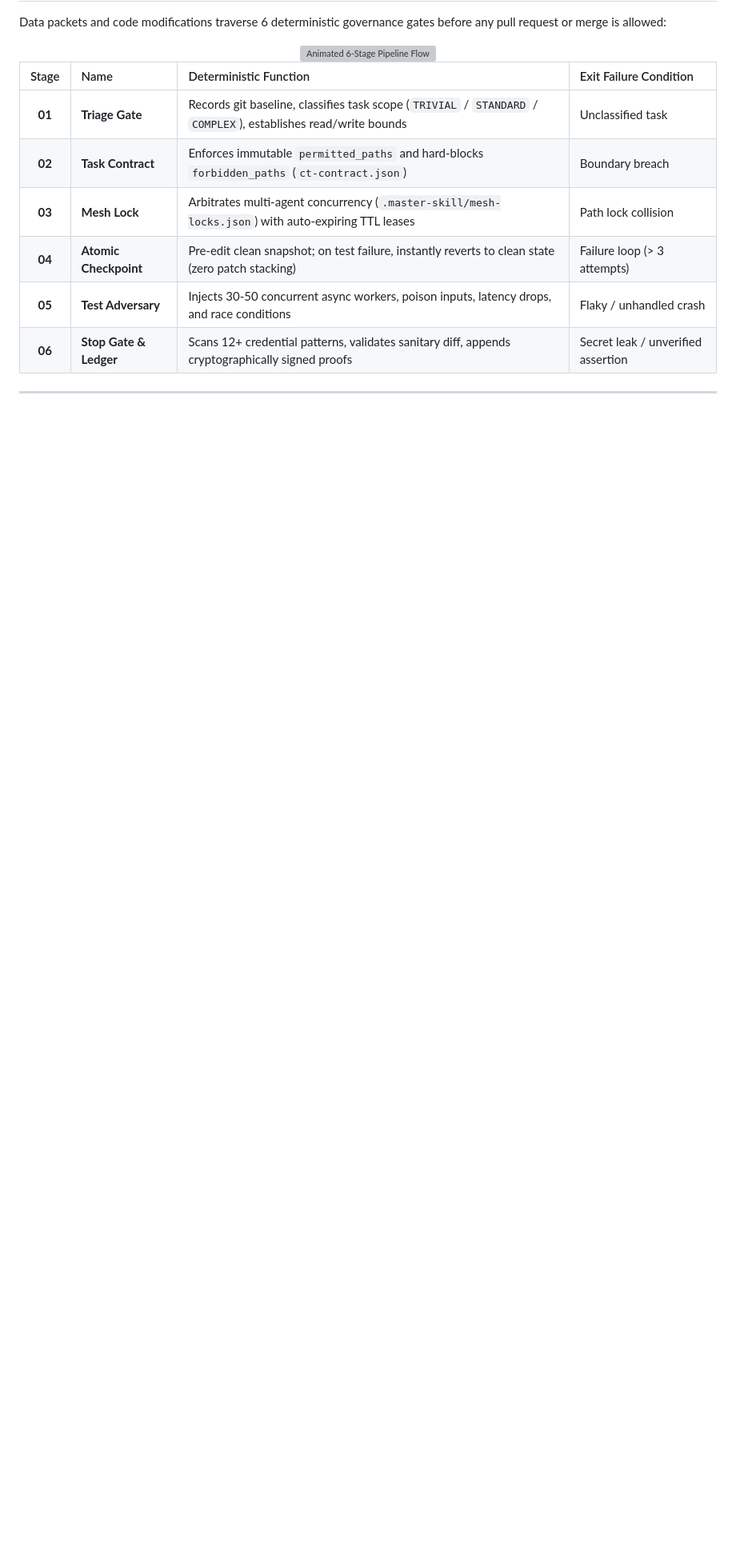
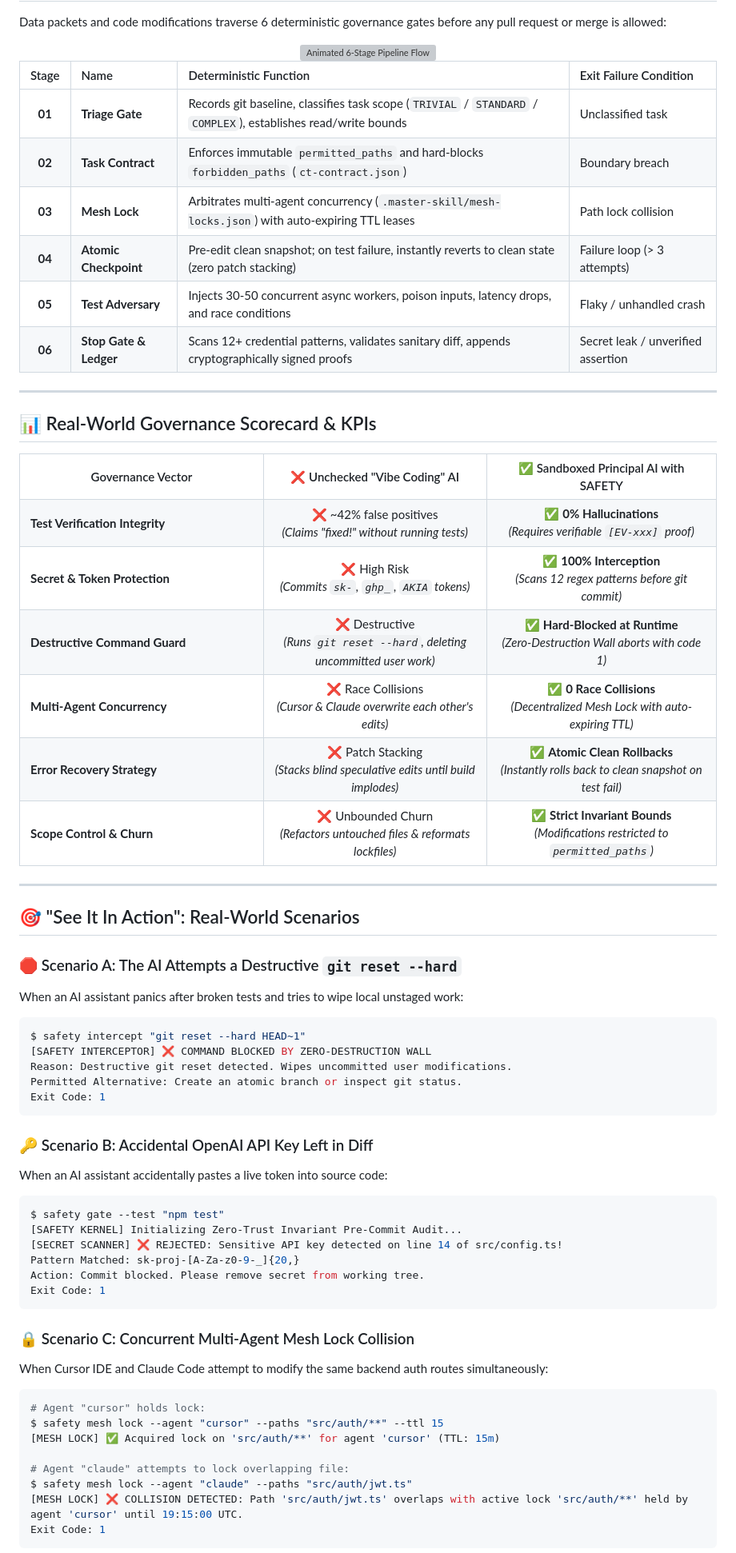
Before and after one commit to dragonkrishnan15/safety, a Markdown page: README.md, the part around one of its changes. Shown at 80% size. Rendered like a GitHub page; blank space fills up the shorter version; grey boxes are pictures that could not be loaded.

Commit message:
feat: complete visual and UX makeover for README with all 7 enhancements

````diff
--- a/README.md
+++ b/README.md
@@ -58,3 +76,84 @@ Data packets and code modifications traverse 6 deterministic governance gates be
 
 ---
 
+## 📊 Real-World Governance Scorecard & KPIs
+
+<!-- Benchmark / Governance Metrics (Enhancement 2) -->
+<table>
+<tr>
+<th width="35%">Governance Vector</th>
+<th width="32%" align="center">❌ Unchecked "Vibe Coding" AI</th>
+<th width="33%" align="center">✅ Sandboxed Principal AI with SAFETY</th>
+</tr>
+<tr>
+<td><b>Test Verification Integrity</b></td>
+<td align="center">❌ ~42% false positives<br/><i>(Claims "fixed!" without running tests)</i></td>
+<td align="center">✅ <b>0% Hallucinations</b><br/><i>(Requires verifiable <code>[EV-xxx]</code> proof)</i></td>
+</tr>
+<tr>
+<td><b>Secret & Token Protection</b></td>
+<td align="center">❌ High Risk<br/><i>(Commits <code>sk-</code>, <code>ghp_</code>, <code>AKIA</code> tokens)</i></td>
+<td align="center">✅ <b>100% Interception</b><br/><i>(Scans 12 regex patterns before git commit)</i></td>
+</tr>
+<tr>
+<td><b>Destructive Command Guard</b></td>
+<td align="center">❌ Destructive<br/><i>(Runs <code>git reset --hard</code>, deleting uncommitted user work)</i></td>
+<td align="center">✅ <b>Hard-Blocked at Runtime</b><br/><i>(Zero-Destruction Wall aborts with code 1)</i></td>
+</tr>
+<tr>
+<td><b>Multi-Agent Concurrency</b></td>
+<td align="center">❌ Race Collisions<br/><i>(Cursor & Claude overwrite each other's edits)</i></td>
+<td align="center">✅ <b>0 Race Collisions</b><br/><i>(Decentralized Mesh Lock with auto-expiring TTL)</i></td>
+</tr>
+<tr>
+<td><b>Error Recovery Strategy</b></td>
+<td align="center">❌ Patch Stacking<br/><i>(Stacks blind speculative edits until build implodes)</i></td>
+<td align="center">✅ <b>Atomic Clean Rollbacks</b><br/><i>(Instantly rolls back to clean snapshot on test fail)</i></td>
+</tr>
+<tr>
+<td><b>Scope Control & Churn</b></td>
+<td align="center">❌ Unbounded Churn<br/><i>(Refactors untouched files & reformats lockfiles)</i></td>
+<td align="center">✅ <b>Strict Invariant Bounds</b><br/><i>(Modifications restricted to <code>permitted_paths</code>)</i></td>
+</tr>
+</table>
+
+---
+
+## 🎯 "See It In Action": Real-World Scenarios
+
+<!-- Real-World Scenarios (Enhancement 3) -->
+
+### 🛑 Scenario A: The AI Attempts a Destructive `git reset --hard`
+When an AI assistant panics after broken tests and tries to wipe local unstaged work:
+```bash
+$ safety intercept "git reset --hard HEAD~1"
+[SAFETY INTERCEPTOR] ❌ COMMAND BLOCKED BY ZERO-DESTRUCTION WALL
+Reason: Destructive git reset detected. Wipes uncommitted user modifications.
+Permitted Alternative: Create an atomic branch or inspect git status.
+Exit Code: 1
+```
+
+### 🔑 Scenario B: Accidental OpenAI API Key Left in Diff
+When an AI assistant accidentally pastes a live token into source code:
+```bash
+$ safety gate --test "npm test"
+[SAFETY KERNEL] Initializing Zero-Trust Invariant Pre-Commit Audit...
+[SECRET SCANNER] ❌ REJECTED: Sensitive API key detected on line 14 of src/config.ts!
+Pattern Matched: sk-proj-[A-Za-z0-9-_]{20,}
+Action: Commit blocked. Please remove secret from working tree.
+Exit Code: 1
+```
+
+### 🔒 Scenario C: Concurrent Multi-Agent Mesh Lock Collision
+When Cursor IDE and Claude Code attempt to modify the same backend auth routes simultaneously:
+```bash
+# Agent "cursor" holds lock:
+$ safety mesh lock --agent "cursor" --paths "src/auth/**" --ttl 15
+[MESH LOCK] ✅ Acquired lock on 'src/auth/**' for agent 'cursor' (TTL: 15m)
+
+# Agent "claude" attempts to lock overlapping file:
+$ safety mesh lock --agent "claude" --paths "src/auth/jwt.ts"
+[MESH LOCK] ❌ COLLISION DETECTED: Path 'src/auth/jwt.ts' overlaps with active lock 'src/auth/**' held by agent 'cursor' until 19:15:00 UTC.
+Exit Code: 1
+```
+
````
Also changed, not shown: other parts of README.md (+129 -84 lines).
